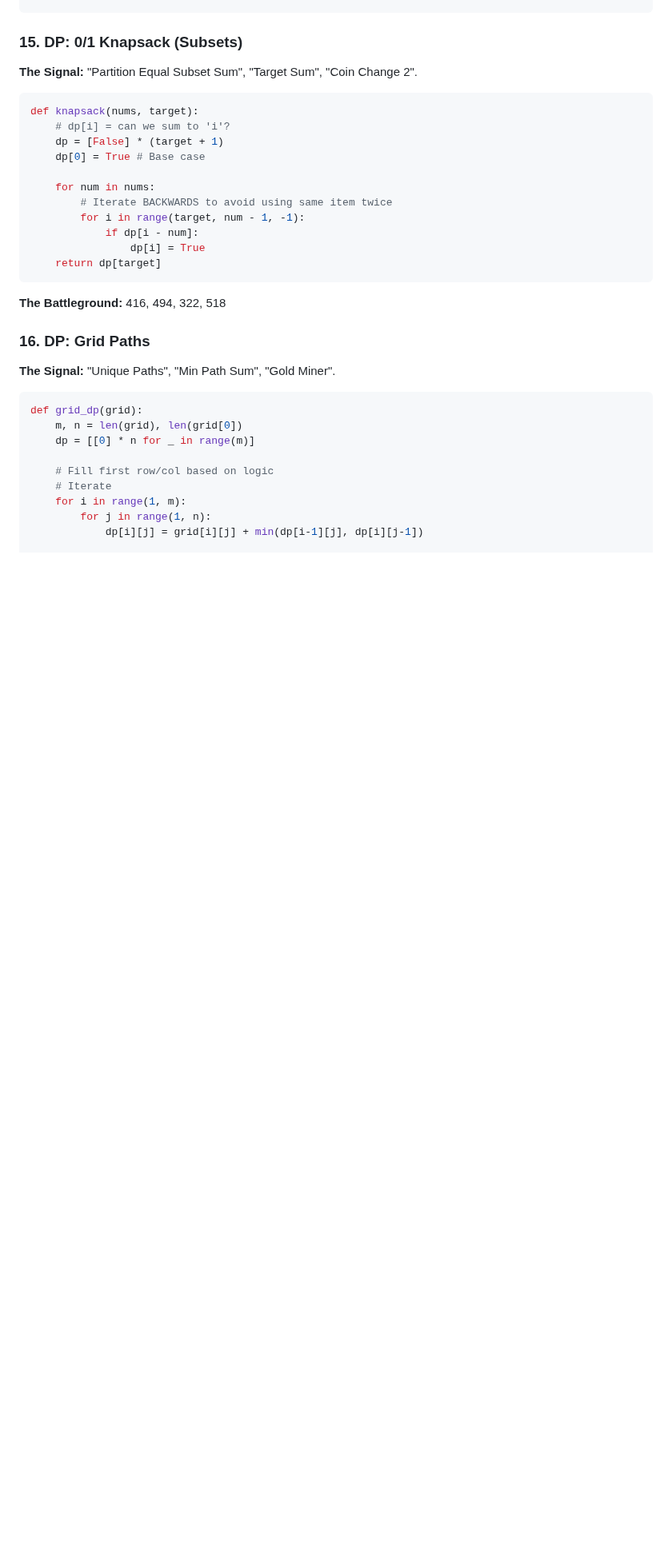
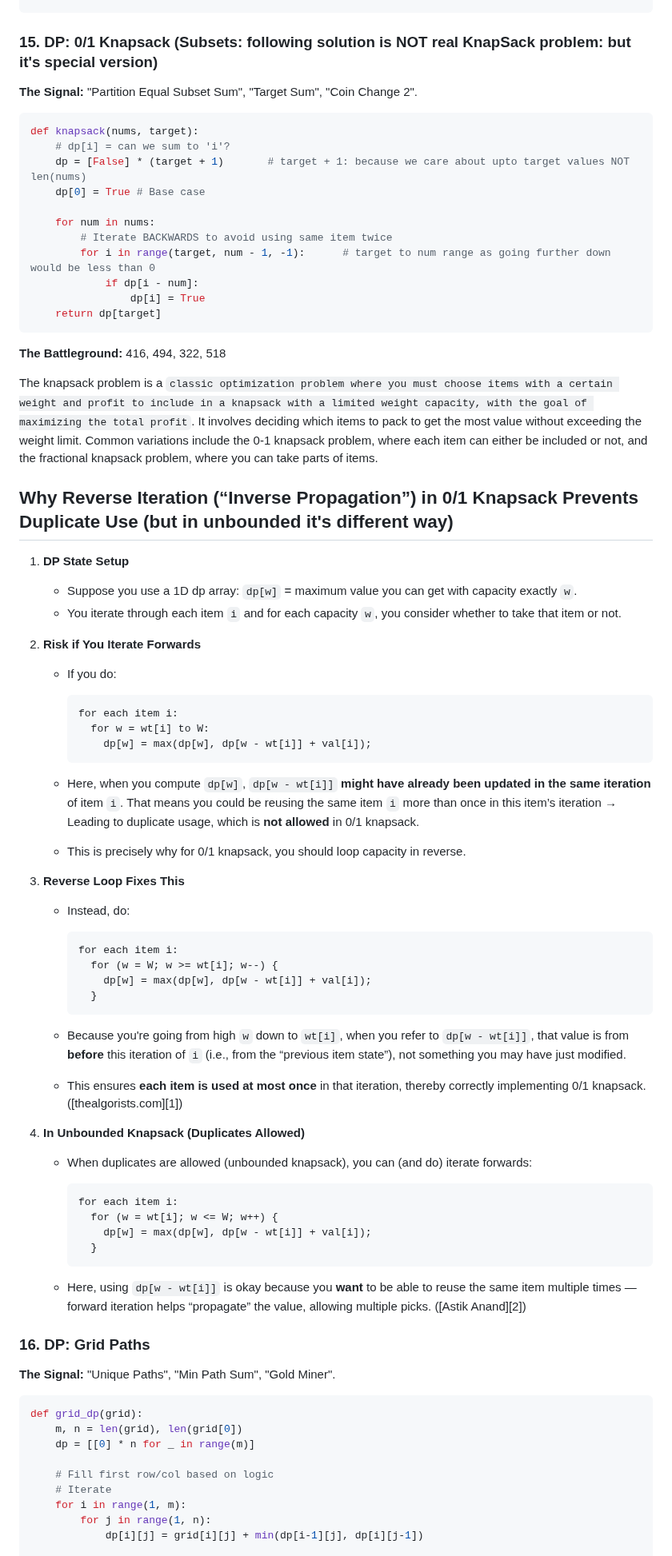
Before and after one commit to rushabhT3/books-and-notes, a Markdown page: patterns/GEMINI_GOOGLE.md, the part around the change. Shown at 80% size. Rendered like a GitHub page; blank space fills up the shorter version.

Commit message:
knapsack update

````diff
--- a/patterns/GEMINI_GOOGLE.md
+++ b/patterns/GEMINI_GOOGLE.md
@@ -447,22 +447,68 @@ def insert(self, word):
     curr.is_end = True           # Mark: a word ends here!
 ```
 
-### 15. DP: 0/1 Knapsack (Subsets)
+### 15. DP: 0/1 Knapsack (Subsets: following solution is NOT real KnapSack problem: but it's special version)
 **The Signal:** "Partition Equal Subset Sum", "Target Sum", "Coin Change 2".
 ```python
 def knapsack(nums, target):
     # dp[i] = can we sum to 'i'?
-    dp = [False] * (target + 1)
+    dp = [False] * (target + 1)       # target + 1: because we care about upto target values NOT len(nums)
     dp[0] = True # Base case
 
     for num in nums:
         # Iterate BACKWARDS to avoid using same item twice
-        for i in range(target, num - 1, -1):
+        for i in range(target, num - 1, -1):      # target to num range as going further down would be less than 0
             if dp[i - num]:
                 dp[i] = True
     return dp[target]
 ```
 **The Battleground:** 416, 494, 322, 518
+
+The knapsack problem is a `classic optimization problem where you must choose items with a certain weight and profit to include in a knapsack with a limited weight capacity, with the goal of maximizing the total profit`. It involves deciding which items to pack to get the most value without exceeding the weight limit. Common variations include the 0-1 knapsack problem, where each item can either be included or not, and the fractional knapsack problem, where you can take parts of items.
+
+## Why Reverse Iteration (“Inverse Propagation”) in 0/1 Knapsack Prevents Duplicate Use (but in unbounded it's different way)
+
+1. **DP State Setup**
+
+   * Suppose you use a 1D dp array: `dp[w]` = maximum value you can get with capacity exactly `w`.
+   * You iterate through each item `i` and for each capacity `w`, you consider whether to take that item or not.
+
+2. **Risk if You Iterate Forwards**
+
+   * If you do:
+
+     ```
+     for each item i:
+       for w = wt[i] to W:
+         dp[w] = max(dp[w], dp[w - wt[i]] + val[i]);
+     ```
+   * Here, when you compute `dp[w]`, `dp[w - wt[i]]` **might have already been updated in the same iteration** of item `i`. That means you could be reusing the same item `i` more than once in this item’s iteration → Leading to duplicate usage, which is **not allowed** in 0/1 knapsack.
+   * This is precisely why for 0/1 knapsack, you should loop capacity in reverse.
+
+3. **Reverse Loop Fixes This**
+
+   * Instead, do:
+
+     ```
+     for each item i:
+       for (w = W; w >= wt[i]; w--) {
+         dp[w] = max(dp[w], dp[w - wt[i]] + val[i]);
+       }
+     ```
+   * Because you're going from high `w` down to `wt[i]`, when you refer to `dp[w - wt[i]]`, that value is from **before** this iteration of `i` (i.e., from the “previous item state”), not something you may have just modified.
+   * This ensures **each item is used at most once** in that iteration, thereby correctly implementing 0/1 knapsack. ([thealgorists.com][1])
+
+4. **In Unbounded Knapsack (Duplicates Allowed)**
+
+   * When duplicates are allowed (unbounded knapsack), you can (and do) iterate forwards:
+
+     ```
+     for each item i:
+       for (w = wt[i]; w <= W; w++) {
+         dp[w] = max(dp[w], dp[w - wt[i]] + val[i]);
+       }
+     ```
+   * Here, using `dp[w - wt[i]]` is okay because you **want** to be able to reuse the same item multiple times — forward iteration helps “propagate” the value, allowing multiple picks. ([Astik Anand][2])
 
 ### 16. DP: Grid Paths
 **The Signal:** "Unique Paths", "Min Path Sum", "Gold Miner".
````
